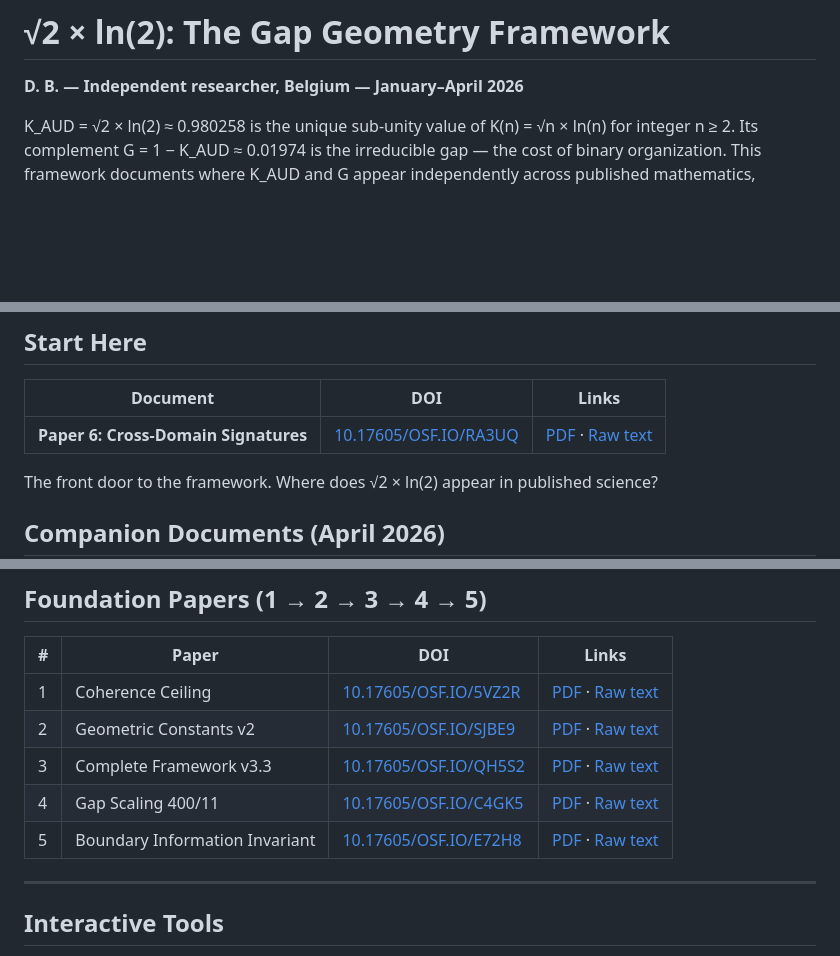
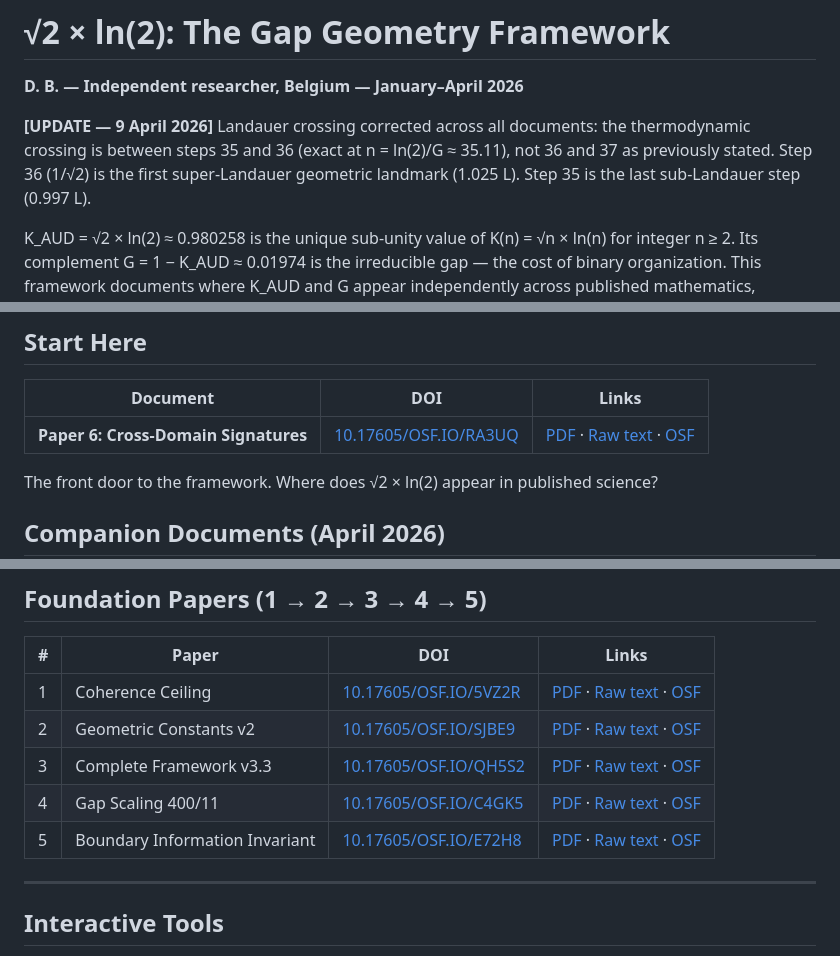
Before and after one commit to Gap-geometry/sqrt2-ln2-geometric-constants-, a Markdown page: README.md, 3 parts joined by grey strips. GitHub-like rendering; blank space fills up the shorter version.

```diff
--- a/README.md
+++ b/README.md
@@ -1,6 +1,8 @@
 # √2 × ln(2): The Gap Geometry Framework
 
 **D. B. — Independent researcher, Belgium — January–April 2026**
+
+**[UPDATE — 9 April 2026]** Landauer crossing corrected across all documents: the thermodynamic crossing is between steps 35 and 36 (exact at n = ln(2)/G ≈ 35.11), not 36 and 37 as previously stated. Step 36 (1/√2) is the first super-Landauer geometric landmark (1.025 L). Step 35 is the last sub-Landauer step (0.997 L).
 
 K_AUD = √2 × ln(2) ≈ 0.980258 is the unique sub-unity value of K(n) = √n × ln(n) for integer n ≥ 2. Its complement G = 1 − K_AUD ≈ 0.01974 is the irreducible gap — the cost of binary organization. This framework documents where K_AUD and G appear independently across published mathematics, physics, and cosmology.
 
@@ -37,7 +39,7 @@ K_AUD = √2 × ln(2) ≈ 0.980258 is the unique sub-unity value of K(n) = √n
 
 | Document | DOI | Links |
 |----------|-----|-------|
-| **Paper 6: Cross-Domain Signatures** | [10.17605/OSF.IO/RA3UQ](https://doi.org/10.17605/OSF.IO/RA3UQ) | [PDF](https://github.com/Gap-geometry/sqrt2-ln2-geometric-constants-/blob/main/Cross_Domain_Signatures.pdf) · [Raw text](https://raw.githubusercontent.com/Gap-geometry/sqrt2-ln2-geometric-constants-/refs/heads/main/Cross_Domain_Signatures__26March2026.txt) |
+| **Paper 6: Cross-Domain Signatures** | [10.17605/OSF.IO/RA3UQ](https://doi.org/10.17605/OSF.IO/RA3UQ) | [PDF](https://github.com/Gap-geometry/sqrt2-ln2-geometric-constants-/blob/main/Cross_Domain_Signatures.pdf) · [Raw text](https://raw.githubusercontent.com/Gap-geometry/sqrt2-ln2-geometric-constants-/refs/heads/main/Cross_Domain_Signatures__26March2026.txt) · [OSF](https://osf.io/ra3uq/overview) |
 
 The front door to the framework. Where does √2 × ln(2) appear in published science?
 
@@ -54,11 +56,11 @@ The front door to the framework. Where does √2 × ln(2) appear in published sc
 
 | # | Paper | DOI | Links |
 |---|-------|-----|-------|
-| 1 | Coherence Ceiling | [10.17605/OSF.IO/5VZ2R](https://doi.org/10.17605/OSF.IO/5VZ2R) | [PDF](https://github.com/Gap-geometry/sqrt2-ln2-geometric-constants-/blob/main/Paper1_Coherence_Ceiling.pdf) · [Raw text](https://raw.githubusercontent.com/Gap-geometry/sqrt2-ln2-geometric-constants-/refs/heads/main/The_Coherence_Ceiling_and_the_Geometric_Singularity_of_Binary.txt) |
-| 2 | Geometric Constants v2 | [10.17605/OSF.IO/SJBE9](https://doi.org/10.17605/OSF.IO/SJBE9) | [PDF](https://github.com/Gap-geometry/sqrt2-ln2-geometric-constants-/blob/main/Paper2_Geometric_Constants_v2.pdf) · [Raw text](https://raw.githubusercontent.com/Gap-geometry/sqrt2-ln2-geometric-constants-/refs/heads/main/sqrt2_ln2_geometric_constants_v2.txt) |
-| 3 | Complete Framework v3.3 | [10.17605/OSF.IO/QH5S2](https://doi.org/10.17605/OSF.IO/QH5S2) | [PDF](https://github.com/Gap-geometry/sqrt2-ln2-geometric-constants-/blob/main/Paper3_Complete_Framework_v3_3.pdf) · [Raw text](https://raw.githubusercontent.com/Gap-geometry/sqrt2-ln2-geometric-constants-/refs/heads/main/KAUD_Complete_Framework_v3_0.txt) |
-| 4 | Gap Scaling 400/11 | [10.17605/OSF.IO/C4GK5](https://doi.org/10.17605/OSF.IO/C4GK5) | [PDF](https://github.com/Gap-geometry/sqrt2-ln2-geometric-constants-/blob/main/Paper4_Gap_Scaling_400_11.pdf) · [Raw text](https://raw.githubusercontent.com/Gap-geometry/sqrt2-ln2-geometric-constants-/refs/heads/main/Gap_Scaling_Formula_v1.5.txt) |
-| 5 | Boundary Information Invariant | [10.17605/OSF.IO/E72H8](https://doi.org/10.17605/OSF.IO/E72H8) | [PDF](https://github.com/Gap-geometry/sqrt2-ln2-geometric-constants-/blob/main/Boundary_Information_Invariant_Short.pdf) · [Raw text](https://raw.githubusercontent.com/Gap-geometry/sqrt2-ln2-geometric-constants-/refs/heads/main/Boundary_Information_Invariant_Short.txt) |
+| 1 | Coherence Ceiling | [10.17605/OSF.IO/5VZ2R](https://doi.org/10.17605/OSF.IO/5VZ2R) | [PDF](https://github.com/Gap-geometry/sqrt2-ln2-geometric-constants-/blob/main/Paper1_Coherence_Ceiling.pdf) · [Raw text](https://raw.githubusercontent.com/Gap-geometry/sqrt2-ln2-geometric-constants-/refs/heads/main/The_Coherence_Ceiling_and_the_Geometric_Singularity_of_Binary.txt) · [OSF](https://osf.io/5vz2r/overview) |
+| 2 | Geometric Constants v2 | [10.17605/OSF.IO/SJBE9](https://doi.org/10.17605/OSF.IO/SJBE9) | [PDF](https://github.com/Gap-geometry/sqrt2-ln2-geometric-constants-/blob/main/Paper2_Geometric_Constants_v2.pdf) · [Raw text](https://raw.githubusercontent.com/Gap-geometry/sqrt2-ln2-geometric-constants-/refs/heads/main/sqrt2_ln2_geometric_constants_v2.txt) · [OSF](https://osf.io/sjbe9/overview) |
+| 3 | Complete Framework v3.3 | [10.17605/OSF.IO/QH5S2](https://doi.org/10.17605/OSF.IO/QH5S2) | [PDF](https://github.com/Gap-geometry/sqrt2-ln2-geometric-constants-/blob/main/Paper3_Complete_Framework_v3_3.pdf) · [Raw text](https://raw.githubusercontent.com/Gap-geometry/sqrt2-ln2-geometric-constants-/refs/heads/main/KAUD_Complete_Framework_v3_0.txt) · [OSF](https://osf.io/qh5s2/overview) |
+| 4 | Gap Scaling 400/11 | [10.17605/OSF.IO/C4GK5](https://doi.org/10.17605/OSF.IO/C4GK5) | [PDF](https://github.com/Gap-geometry/sqrt2-ln2-geometric-constants-/blob/main/Paper4_Gap_Scaling_400_11.pdf) · [Raw text](https://raw.githubusercontent.com/Gap-geometry/sqrt2-ln2-geometric-constants-/refs/heads/main/Gap_Scaling_Formula_v1.5.txt) · [OSF](https://osf.io/c4gk5/overview) |
+| 5 | Boundary Information Invariant | [10.17605/OSF.IO/E72H8](https://doi.org/10.17605/OSF.IO/E72H8) | [PDF](https://github.com/Gap-geometry/sqrt2-ln2-geometric-constants-/blob/main/Boundary_Information_Invariant_Short.pdf) · [Raw text](https://raw.githubusercontent.com/Gap-geometry/sqrt2-ln2-geometric-constants-/refs/heads/main/Boundary_Information_Invariant_Short.txt) · [OSF](https://osf.io/e72h8/overview) |
 
 ---
 
```
